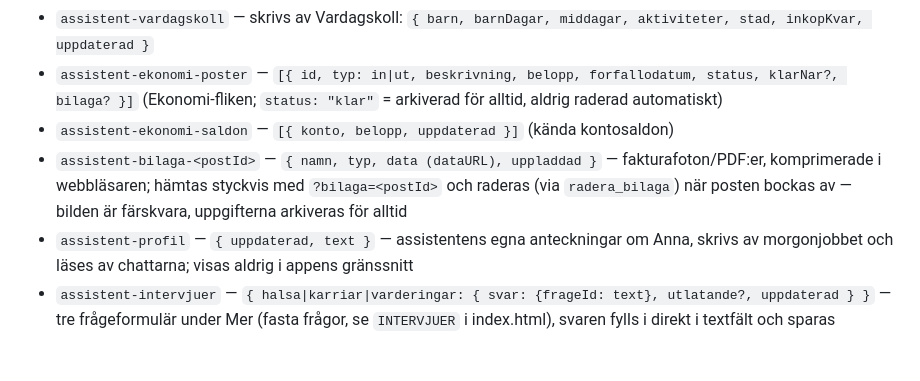
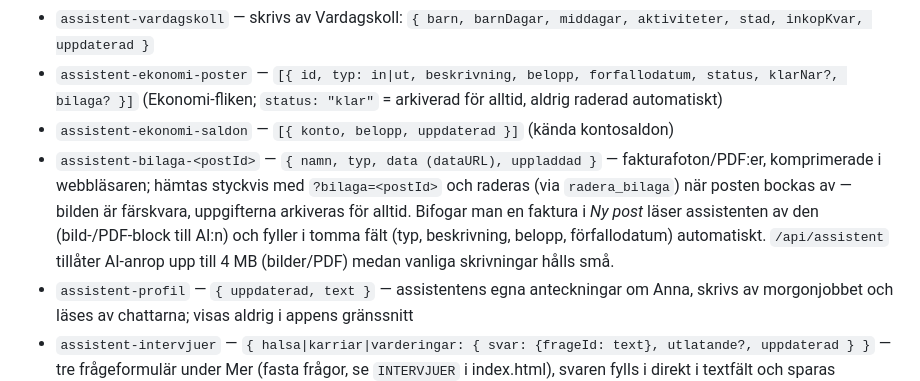
Before and after one commit to pellerinrin/assistenten, a Markdown page: README.md, the part around the change. GitHub-like rendering; blank space fills up the shorter version.

Commit message:
README: fakturaavlasning i Ny post
Co-Authored-By: Claude Fable 5 <noreply@anthropic.com>

```diff
--- a/README.md
+++ b/README.md
@@ -28,7 +28,7 @@ Bearer-token identifierar direkt vem det är; assistentens egna nycklar plus lä
 - `assistent-vardagskoll` — skrivs av Vardagskoll: `{ barn, barnDagar, middagar, aktiviteter, stad, inkopKvar, uppdaterad }`
 - `assistent-ekonomi-poster` — `[{ id, typ: in|ut, beskrivning, belopp, forfallodatum, status, klarNar?, bilaga? }]` (Ekonomi-fliken; `status: "klar"` = arkiverad för alltid, aldrig raderad automatiskt)
 - `assistent-ekonomi-saldon` — `[{ konto, belopp, uppdaterad }]` (kända kontosaldon)
-- `assistent-bilaga-<postId>` — `{ namn, typ, data (dataURL), uppladdad }` — fakturafoton/PDF:er, komprimerade i webbläsaren; hämtas styckvis med `?bilaga=<postId>` och raderas (via `radera_bilaga`) när posten bockas av — bilden är färskvara, uppgifterna arkiveras för alltid
+- `assistent-bilaga-<postId>` — `{ namn, typ, data (dataURL), uppladdad }` — fakturafoton/PDF:er, komprimerade i webbläsaren; hämtas styckvis med `?bilaga=<postId>` och raderas (via `radera_bilaga`) när posten bockas av — bilden är färskvara, uppgifterna arkiveras för alltid. Bifogar man en faktura i *Ny post* läser assistenten av den (bild-/PDF-block till AI:n) och fyller i tomma fält (typ, beskrivning, belopp, förfallodatum) automatiskt. `/api/assistent` tillåter AI-anrop upp till 4 MB (bilder/PDF) medan vanliga skrivningar hålls små.
 - `assistent-profil` — `{ uppdaterad, text }` — assistentens egna anteckningar om Anna, skrivs av morgonjobbet och läses av chattarna; visas aldrig i appens gränssnitt
 - `assistent-intervjuer` — `{ halsa|karriar|varderingar: { svar: {frageId: text}, utlatande?, uppdaterad } }` — tre frågeformulär under Mer (fasta frågor, se `INTERVJUER` i index.html), svaren fylls i direkt i textfält och sparas automatiskt (inget AI-samtal krävs); en knapp låter assistenten sammanfatta ifyllda svar till ett `utlatande` som Anna redigerar fritt och sparar själv — hennes sparade text är det som vävs in i chattarna och morgonbriefen
 - `assistent-samtal-ÅÅÅÅ-MM` — samtalsloggen per månad `[{ id, t, roll: jag|ass, kanal: prata|ekonomi, text }]`; skrivs via `logga`-operationen (dubblettskydd på id), raderas bara via `radera_samtal`
```
